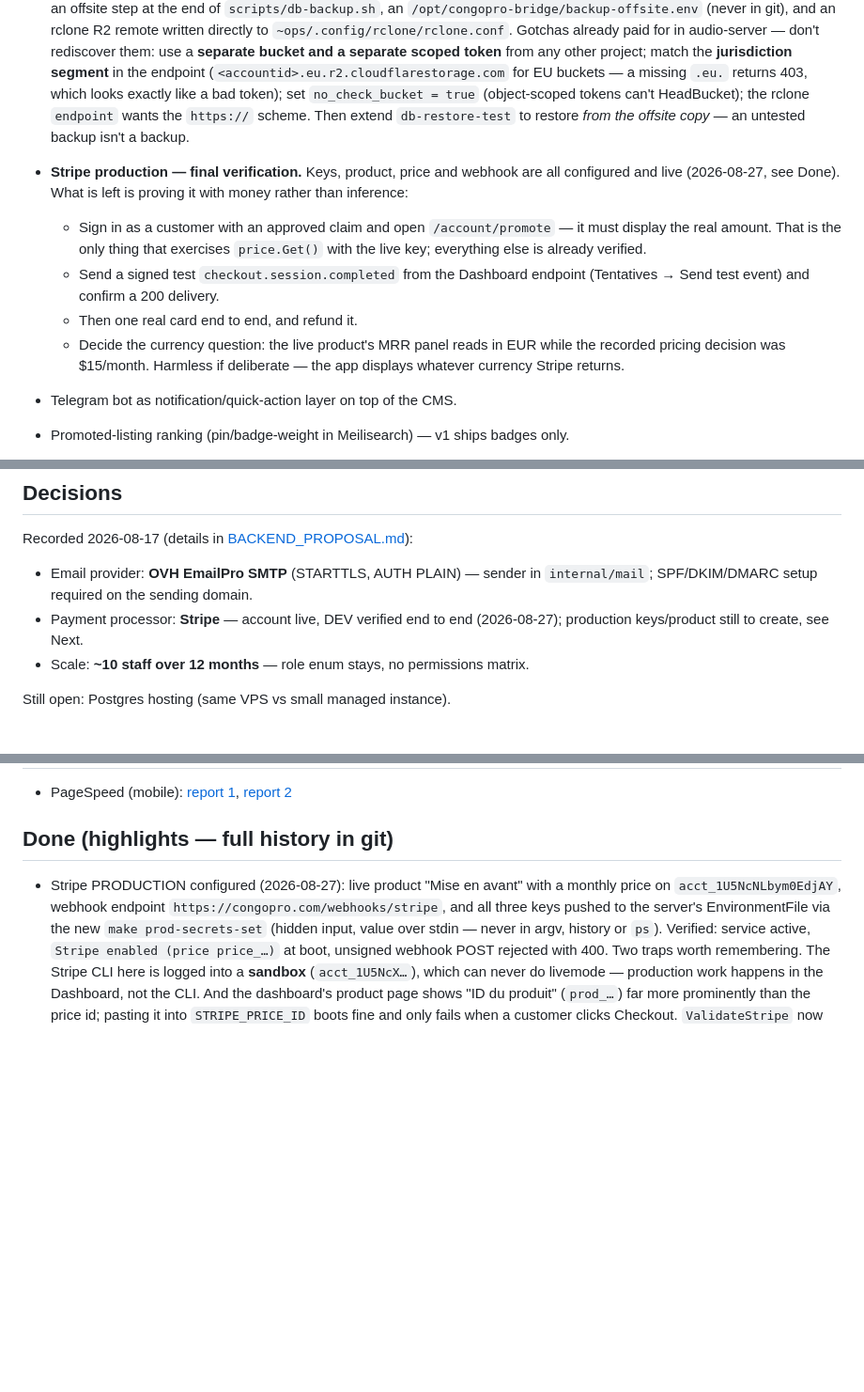
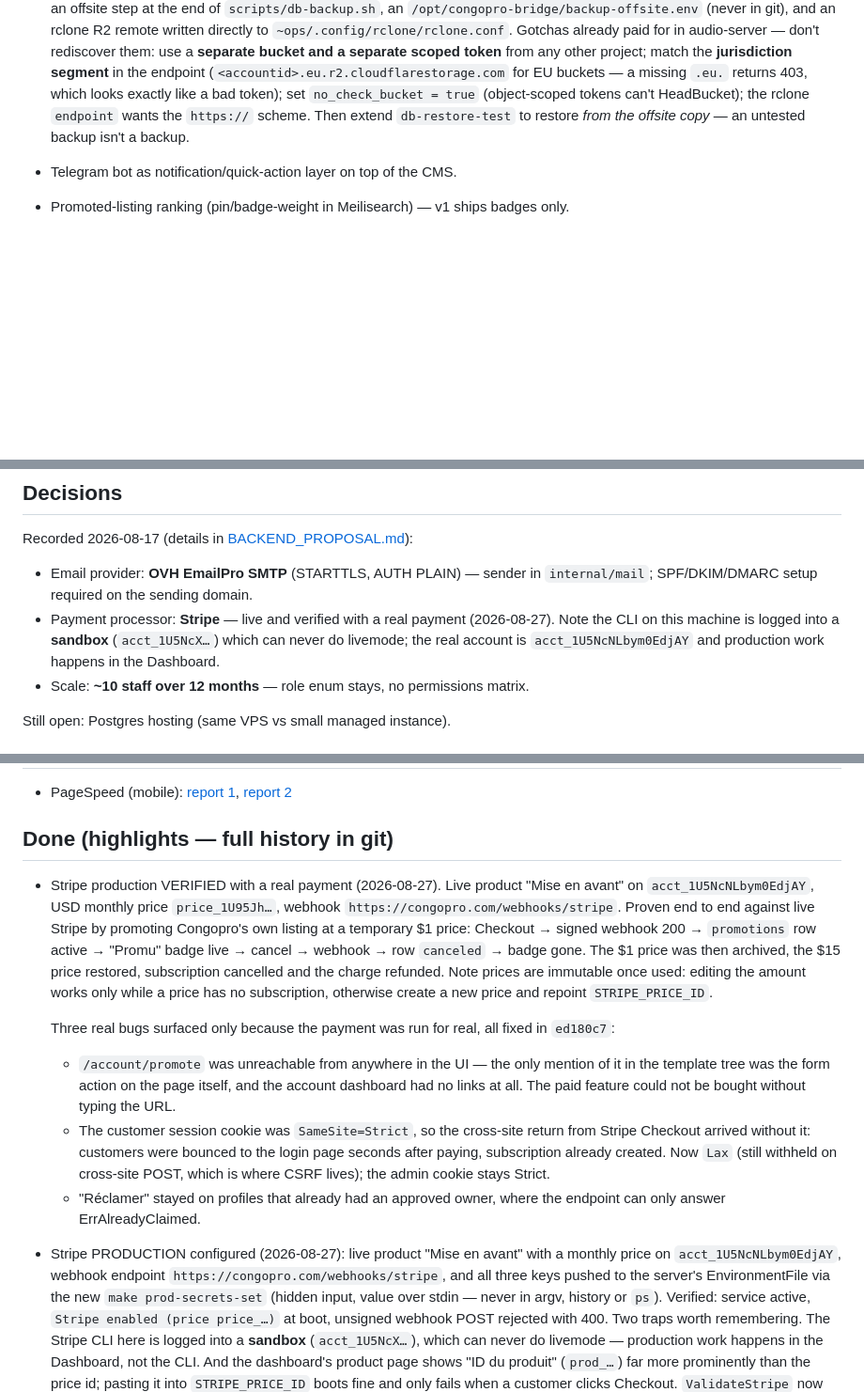
Before and after one commit to christiankakesa/congopro-bridge, a Markdown page: docs/TODO.md, 3 parts joined by grey strips. Shown at 94% size. Drawn GitHub-style; blank space fills up the shorter version.

Commit message:
todo: stripe production verified with a real payment
Moves the production Stripe item to Done and records what the live run
taught: prices are immutable once used, and the three bugs the payment
surfaced (unreachable promote page, SameSite=Strict dropping the session
on the Checkout return, dead Réclamer button on owned companies).

Also corrects the Decisions entry, which still described the account as
pending, and notes the sandbox-vs-live account trap.

Co-Authored-By: Claude Opus 5 <noreply@anthropic.com>

```diff
--- a/docs/TODO.md
+++ b/docs/TODO.md
@@ -30,19 +30,6 @@ Later:
   `db-restore-test` to restore *from the offsite copy* — an untested backup
   isn't a backup.
 
-* **Stripe production — final verification.** Keys, product, price and
-  webhook are all configured and live (2026-08-27, see Done). What is left is
-  proving it with money rather than inference:
-  - Sign in as a customer with an approved claim and open `/account/promote`
-    — it must display the real amount. That is the only thing that exercises
-    `price.Get()` with the live key; everything else is already verified.
-  - Send a signed test `checkout.session.completed` from the Dashboard
-    endpoint (Tentatives → Send test event) and confirm a 200 delivery.
-  - Then one real card end to end, and refund it.
-  - Decide the currency question: the live product's MRR panel reads in EUR
-    while the recorded pricing decision was $15/month. Harmless if
-    deliberate — the app displays whatever currency Stripe returns.
-
 * Telegram bot as notification/quick-action layer on top of the CMS.
 * Promoted-listing ranking (pin/badge-weight in Meilisearch) — v1 ships
   badges only.
@@ -64,8 +51,10 @@ Recorded 2026-08-17 (details in [BACKEND_PROPOSAL.md](BACKEND_PROPOSAL.md)):
 
 * Email provider: **OVH EmailPro SMTP** (STARTTLS, AUTH PLAIN) — sender in
   `internal/mail`; SPF/DKIM/DMARC setup required on the sending domain.
-* Payment processor: **Stripe** — account live, DEV verified end to end
-  (2026-08-27); production keys/product still to create, see Next.
+* Payment processor: **Stripe** — live and verified with a real payment
+  (2026-08-27). Note the CLI on this machine is logged into a **sandbox**
+  (`acct_1U5NcX…`) which can never do livemode; the real account is
+  `acct_1U5NcNLbym0EdjAY` and production work happens in the Dashboard.
 * Scale: **~10 staff over 12 months** — role enum stays, no permissions
   matrix.
 
@@ -91,6 +80,31 @@ lands in Gmail spam on reputation alone)
   [report 2](https://pagespeed.web.dev/analysis/https-congopro-com/1w6laz73ws?utm_source=search_console&form_factor=mobile&hl=fr)
 
 ## Done (highlights — full history in git)
+
+* Stripe production VERIFIED with a real payment (2026-08-27). Live product
+  "Mise en avant" on `acct_1U5NcNLbym0EdjAY`, USD monthly price
+  `price_1U95Jh…`, webhook `https://congopro.com/webhooks/stripe`. Proven end
+  to end against live Stripe by promoting Congopro's own listing at a
+  temporary $1 price: Checkout → signed webhook 200 → `promotions` row active
+  → "Promu" badge live → cancel → webhook → row `canceled` → badge gone. The
+  $1 price was then archived, the $15 price restored, subscription cancelled
+  and the charge refunded. Note prices are immutable once used: editing the
+  amount works only while a price has no subscription, otherwise create a new
+  price and repoint `STRIPE_PRICE_ID`.
+
+  Three real bugs surfaced only because the payment was run for real, all
+  fixed in `ed180c7`:
+  - `/account/promote` was unreachable from anywhere in the UI — the only
+    mention of it in the template tree was the form action on the page
+    itself, and the account dashboard had no links at all. The paid feature
+    could not be bought without typing the URL.
+  - The customer session cookie was `SameSite=Strict`, so the cross-site
+    return from Stripe Checkout arrived without it: customers were bounced to
+    the login page seconds after paying, subscription already created. Now
+    `Lax` (still withheld on cross-site POST, which is where CSRF lives); the
+    admin cookie stays Strict.
+  - "Réclamer" stayed on profiles that already had an approved owner, where
+    the endpoint can only answer ErrAlreadyClaimed.
 
 * Stripe PRODUCTION configured (2026-08-27): live product "Mise en avant"
   with a monthly price on `acct_1U5NcNLbym0EdjAY`, webhook endpoint
```
